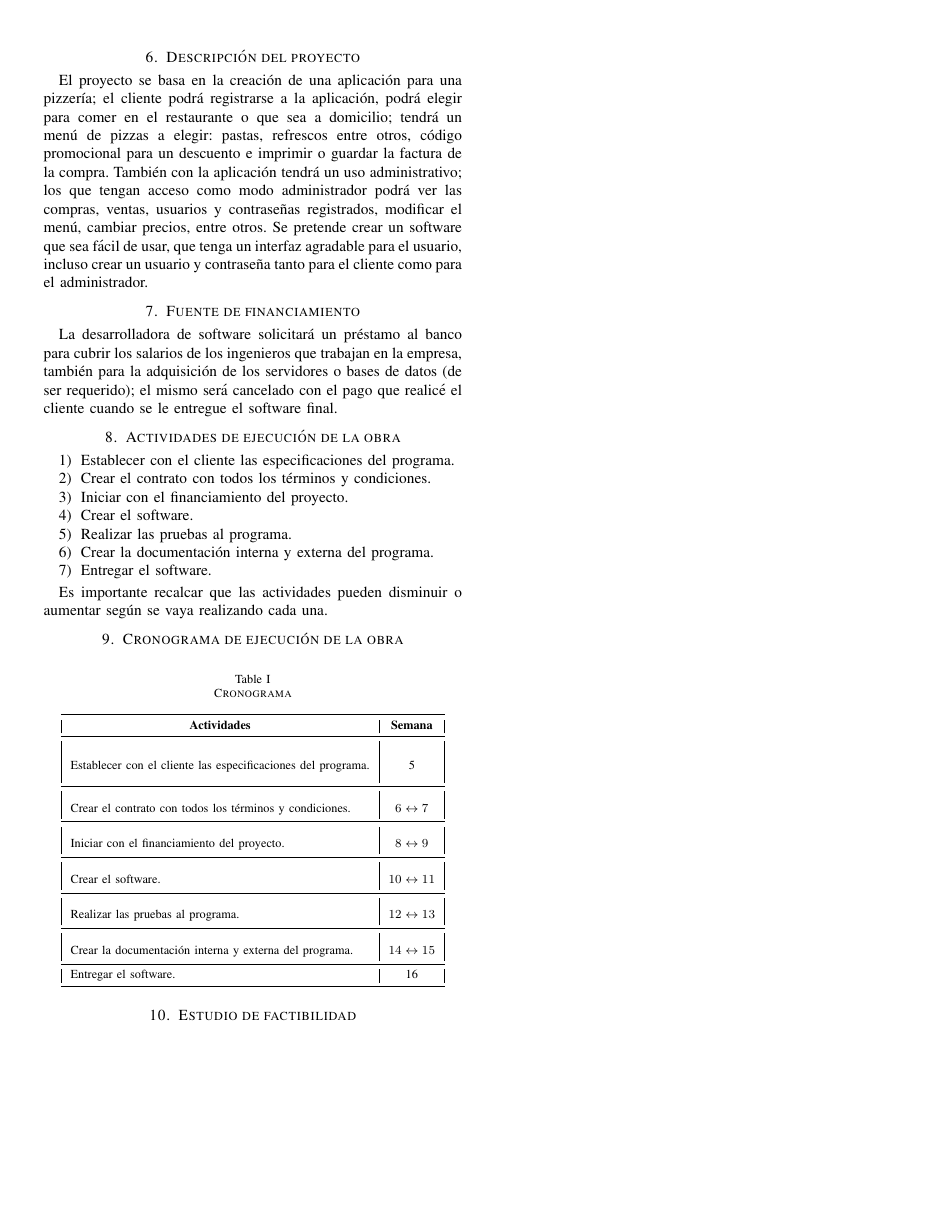
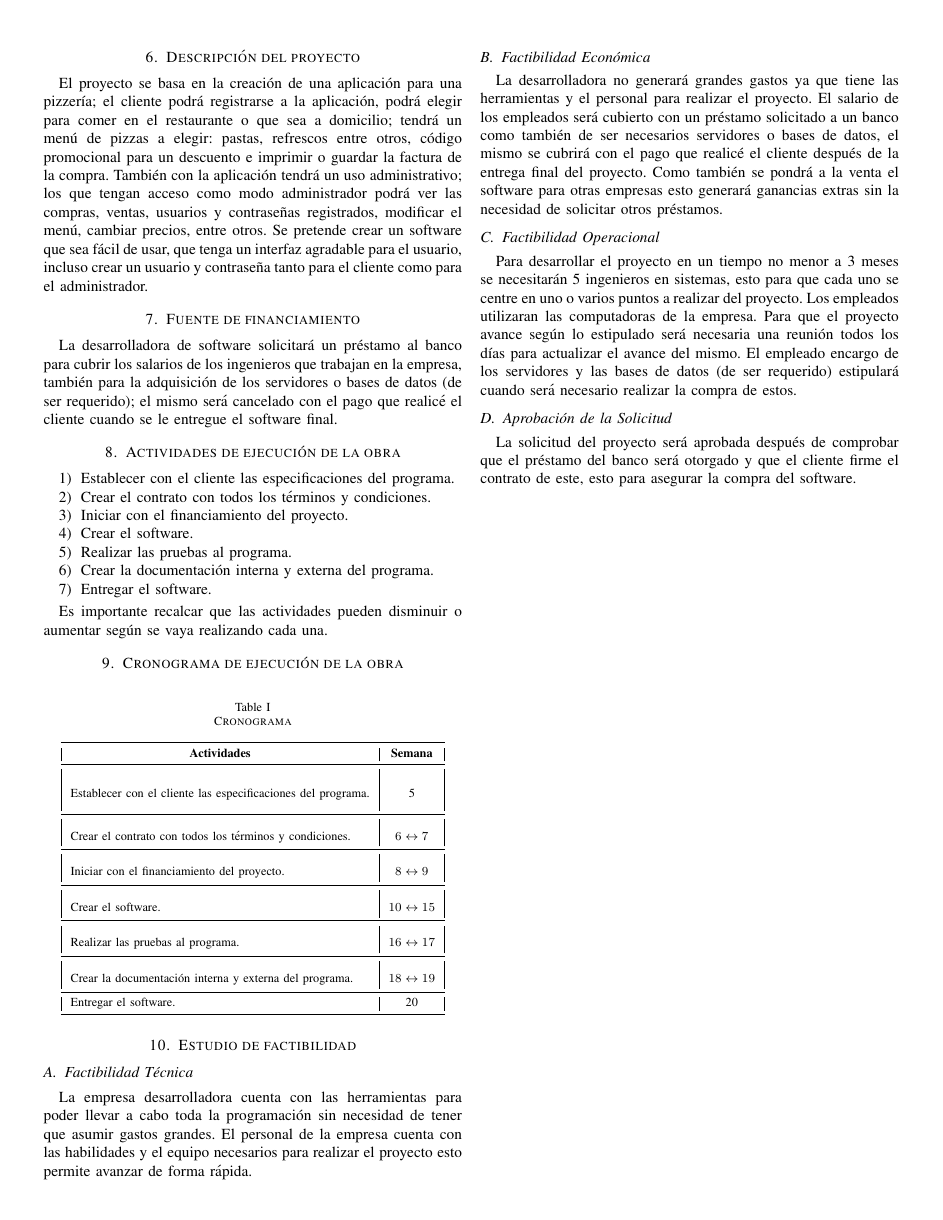
Before and after one commit to valemc0603/documentacion_software_proy_final, a LaTeX paper (Proyecto Final - Propuesta 2.tex): page 2 of 2. Compiled offline with pdfLaTeX.

Commit message:
Information (Estudio de factibilidad )was added to proposal 2 and the order of the names was changed

```diff
--- a/Proyecto Final - Propuesta 2.tex
+++ b/Proyecto Final - Propuesta 2.tex
@@ -58,6 +58,12 @@ urlcolor={black}}
 	San José, Costa Rica \\
 	\href{mailto:ecorrales00712@ufide.ac.cr}{ecorrales00712@ufide.ac.cr}}
 \linebreakand % <------------- \and with a line-break
+	\IEEEauthorblockN{\hfill Marco Fonseca Solorzano \hfill}
+	\IEEEauthorblockA{\textit{Estudiante Ing. en Sist. Computación}\\
+	\textit{Universidad Fidélitas}\\
+	San José, Costa Rica \\
+	\href{mailto:marcosfin0232@gmail.com}{marcosfin0232@gmail.com}}
+\and
 	\IEEEauthorblockN{\hfill Keren Jimenez Fernandez \hfill}
 	\IEEEauthorblockA{\textit{Estudiante Ing. en Sist. Computación}\\
 	\textit{Universidad Fidélitas}\\
@@ -195,16 +196,16 @@ Es importante recalcar que las actividades pueden disminuir o aumentar según se
     \multirow{2}[2]{*}{Iniciar con el financiamiento del proyecto.} & \multirow{2}[2]{*}{$8\leftrightarrow9$} \\
           &  \\
     \midrule
-    \multirow{2}[2]{*}{Crear el software.} & \multirow{2}[2]{*}{$10\leftrightarrow11$} \\
+    \multirow{2}[2]{*}{Crear el software.} & \multirow{2}[2]{*}{$10\leftrightarrow15$} \\
           &  \\
     \midrule
-    \multirow{2}[2]{*}{Realizar las pruebas al programa.} & \multirow{2}[2]{*}{$12\leftrightarrow13$} \\
+    \multirow{2}[2]{*}{Realizar las pruebas al programa.} & \multirow{2}[2]{*}{$16\leftrightarrow17$} \\
           &  \\
     \midrule
-    \multirow{2}[2]{*}{Crear la documentación interna y externa del programa.} & \multirow{2}[2]{*}{$14\leftrightarrow15$} \\
+    \multirow{2}[2]{*}{Crear la documentación interna y externa del programa.} & \multirow{2}[2]{*}{$18\leftrightarrow19$} \\
           &  \\
     \midrule
-    Entregar el software. & 16 \\
+    Entregar el software. & 20 \\
     \bottomrule
     \end{tabular}%
   \label{tab:addlabel}%
@@ -213,5 +214,15 @@ Es importante recalcar que las actividades pueden disminuir o aumentar según se
 
 \section{Estudio de factibilidad}
 
+\subsection{Factibilidad Técnica}
+
+La empresa desarrolladora cuenta con las herramientas para poder llevar a cabo toda la programación sin necesidad de tener que asumir gastos grandes. El personal de la empresa cuenta con las habilidades y el equipo necesarios para realizar el proyecto esto permite avanzar de forma rápida.
+\subsection{Factibilidad Económica}
+La desarrolladora no generará grandes gastos ya que tiene las herramientas y el personal para realizar el proyecto. El salario de los empleados será cubierto con un préstamo solicitado a un banco como también de ser necesarios servidores o bases de datos, el mismo se cubrirá con el pago que realicé el cliente después de la entrega final del proyecto. Como también se pondrá a la venta el software para otras empresas esto generará ganancias extras sin la necesidad de solicitar otros préstamos.
+\subsection{Factibilidad Operacional}
+Para desarrollar el proyecto en un tiempo no menor a 3 meses se necesitarán 5 ingenieros en sistemas, esto para que cada uno se centre en uno o varios puntos a realizar del proyecto. Los empleados utilizaran las computadoras de la empresa. Para que el proyecto avance según lo estipulado será necesaria una reunión todos los días para actualizar el avance del mismo. El empleado encargo de los servidores y las bases de datos (de ser requerido) estipulará cuando será necesario realizar la compra de estos.
+\subsection{Aprobación de la Solicitud}
+La solicitud del proyecto será aprobada después de comprobar que el préstamo del banco será otorgado y que el cliente firme el contrato de este, esto para asegurar la compra del software.
+
 
 \end{document}
```
Also changed, not shown: Proyecto Final - Propuesta 2.pdf, Proyecto Final - Propuesta 2.tex (11 more changed lines).
